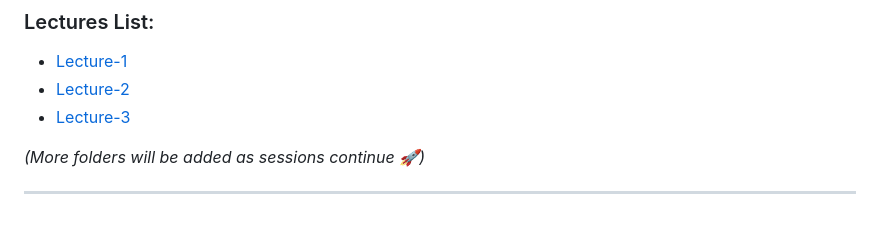
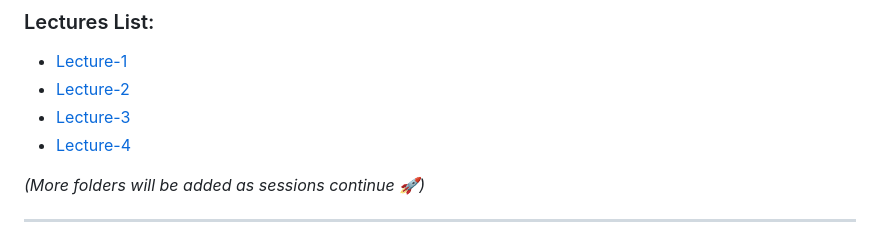
Before and after one commit to ankittroy-21/Learnovate, a Markdown page: README.md, the part around the change. Rendered like a GitHub page.

Commit message:
Update README.md
added lecture-4 link to lecture list

```diff
--- a/README.md
+++ b/README.md
@@ -106,6 +106,8 @@ Each lecture have its **own folder**
 - [Lecture-1](./Lectures/Lecture-1/)
 - [Lecture-2](./Lectures/Lecture-2/)
 - [Lecture-3](./Lectures/Lecture-3/)
+-  [Lecture-4](./Lectures/Lecture-4/)
+
 
 *(More folders will be added as sessions continue 🚀)*
 
```
